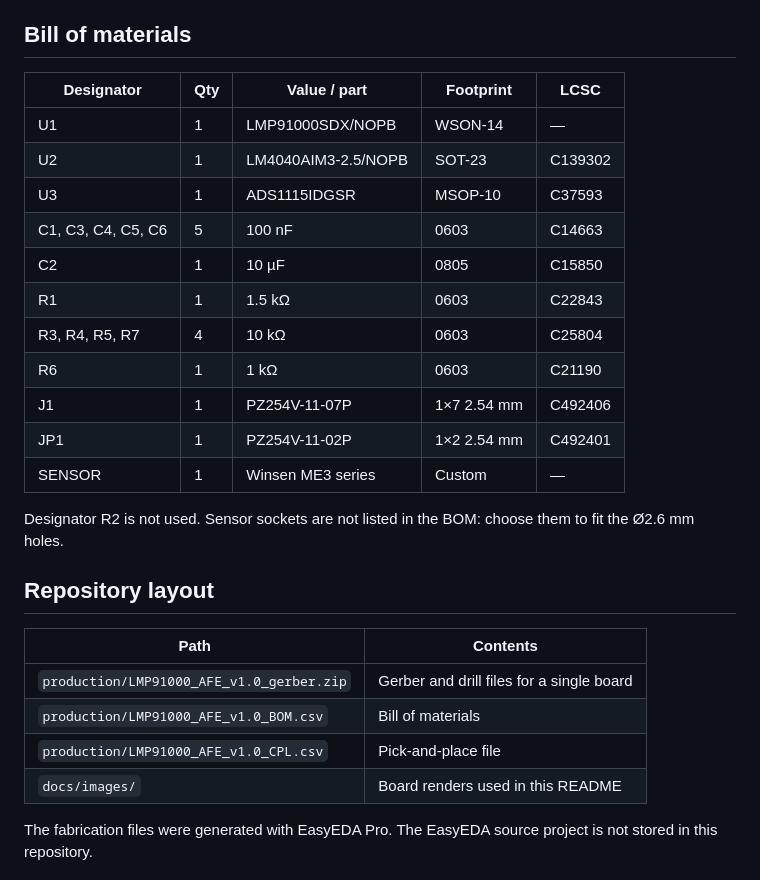
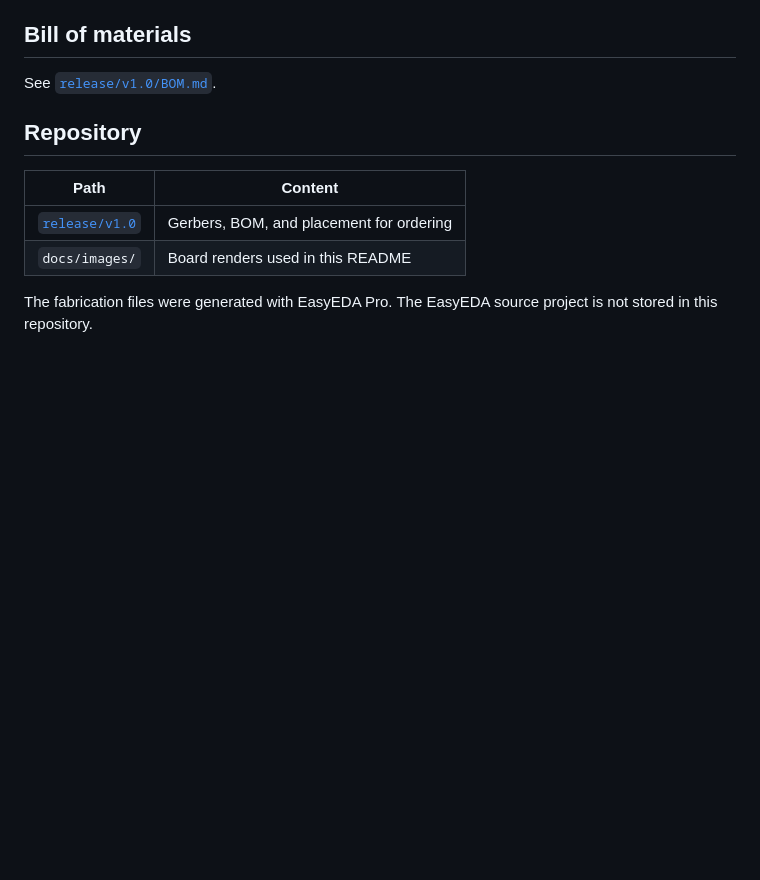
Before and after one commit to serber/lmp91000-afe, a Markdown page: README.md, the part around one of its changes. Drawn GitHub-style; blank space fills up the shorter version.

```diff
--- a/README.md
+++ b/README.md
@@ -114,29 +114,13 @@ Order a stencil as well if you assemble the boards yourself: U1 cannot be solder
 
 ## Bill of materials
 
-| Designator | Qty | Value / part | Footprint | LCSC |
-| ---------- | --- | ------------ | --------- | ---- |
-| U1 | 1 | LMP91000SDX/NOPB | WSON-14 | — |
-| U2 | 1 | LM4040AIM3-2.5/NOPB | SOT-23 | C139302 |
-| U3 | 1 | ADS1115IDGSR | MSOP-10 | C37593 |
-| C1, C3, C4, C5, C6 | 5 | 100 nF | 0603 | C14663 |
-| C2 | 1 | 10 µF | 0805 | C15850 |
-| R1 | 1 | 1.5 kΩ | 0603 | C22843 |
-| R3, R4, R5, R7 | 4 | 10 kΩ | 0603 | C25804 |
-| R6 | 1 | 1 kΩ | 0603 | C21190 |
-| J1 | 1 | PZ254V-11-07P | 1×7 2.54 mm | C492406 |
-| JP1 | 1 | PZ254V-11-02P | 1×2 2.54 mm | C492401 |
-| SENSOR | 1 | Winsen ME3 series | Custom | — |
+See [`release/v1.0/BOM.md`](release/v1.0/BOM.md).
 
-Designator R2 is not used. Sensor sockets are not listed in the BOM: choose them to fit the Ø2.6 mm holes.
+## Repository
 
-## Repository layout
-
-| Path | Contents |
-| ---- | -------- |
-| `production/LMP91000_AFE_v1.0_gerber.zip` | Gerber and drill files for a single board |
-| `production/LMP91000_AFE_v1.0_BOM.csv` | Bill of materials |
-| `production/LMP91000_AFE_v1.0_CPL.csv` | Pick-and-place file |
+| Path | Content |
+|---|---|
+| [`release/v1.0`](release/v1.0) | Gerbers, BOM, and placement for ordering |
 | `docs/images/` | Board renders used in this README |
 
 The fabrication files were generated with EasyEDA Pro. The EasyEDA source project is not stored in this repository.
```
Also changed, not shown: other parts of README.md (+4 -4 lines), CLAUDE.md (+2 -2 lines), release/v1.0/BOM.md (added, +48 -0 lines), release/v1.0/README.md (added, +13 -0 lines), docs/images/board-3d.png (deleted), docs/images/board-plan.png (added), docs/images/board-top.png, 8 other files.
